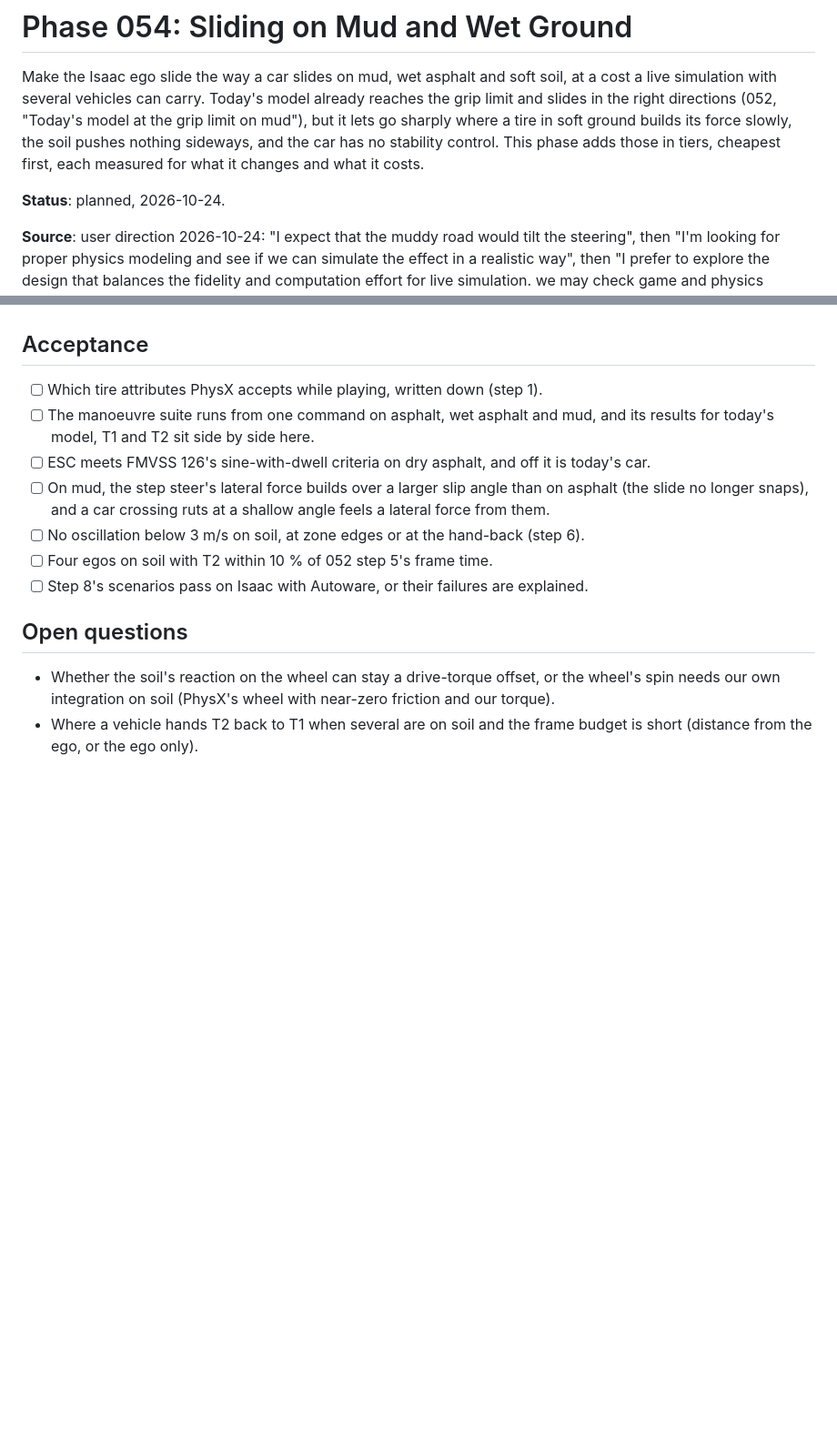
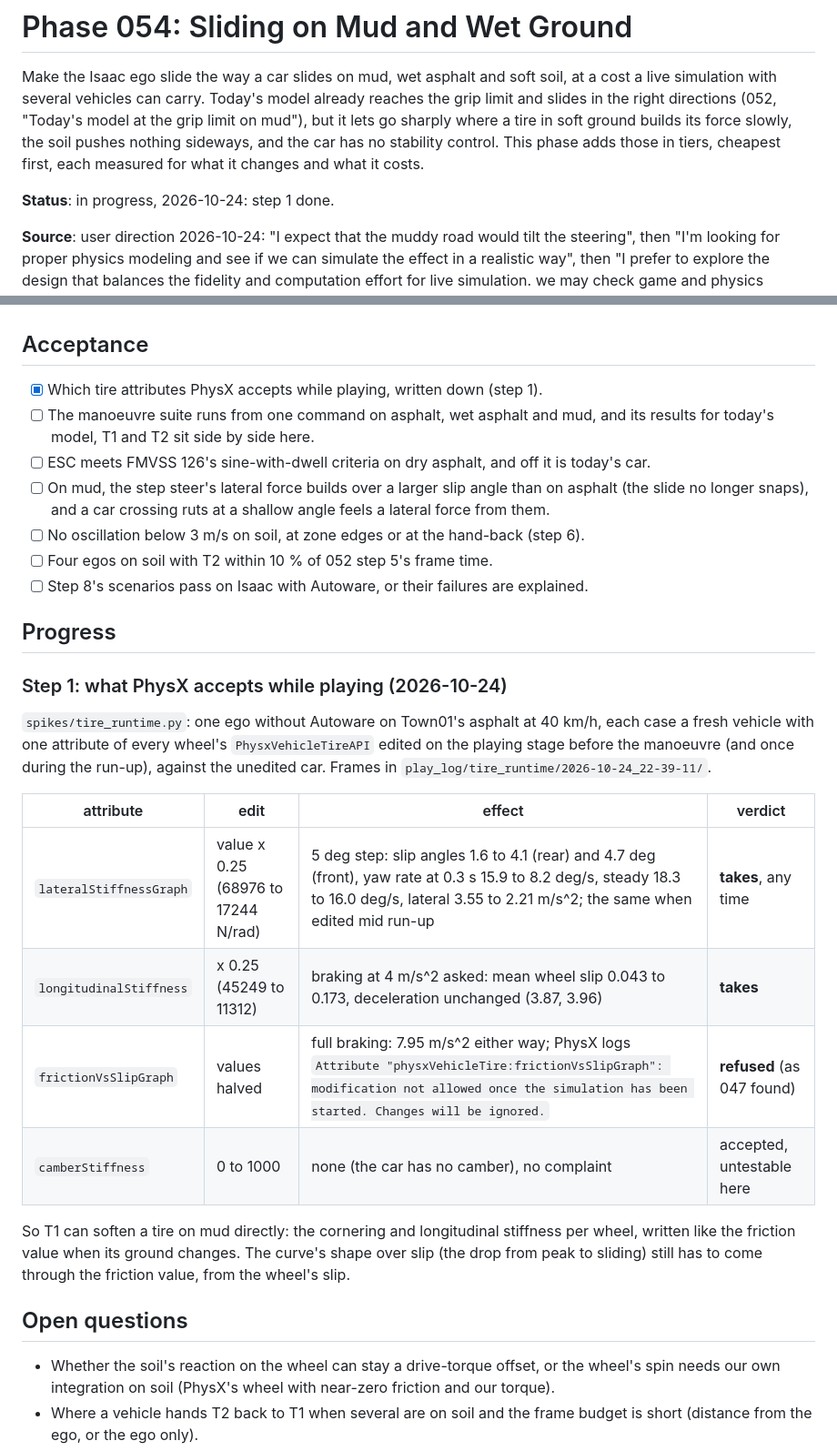
Before and after one commit to NEWSLabNTU/carla-scenario-bridge, a Markdown page: docs/roadmap/054-sliding-on-soft-ground.md, 2 parts joined by grey strips. Shown at 91% size. GitHub-like rendering; blank space fills up the shorter version.

Commit message:
docs(054): step 1 -- lateral and longitudinal tire stiffness take while playing; swb_isaac_world pin
Co-Authored-By: Claude Opus 5.5 <noreply@anthropic.com>
Claude-Session: https://claude.ai/code/session_01KjTCpRfNL4YeBbE3mcJkRy

```diff
--- a/docs/roadmap/054-sliding-on-soft-ground.md
+++ b/docs/roadmap/054-sliding-on-soft-ground.md
@@ -7,7 +7,7 @@ lets go sharply where a tire in soft ground builds its force slowly, the soil pu
 sideways, and the car has no stability control. This phase adds those in tiers, cheapest
 first, each measured for what it changes and what it costs.
 
-**Status**: planned, 2026-10-24.
+**Status**: in progress, 2026-10-24: step 1 done.
 
 **Source**: user direction 2026-10-24: "I expect that the muddy road would tilt the steering",
 then "I'm looking for proper physics modeling and see if we can simulate the effect in a
@@ -130,7 +130,7 @@ mud effect for about a tenth of the grid's cost.
 
 ## Acceptance
 
-- [ ] Which tire attributes PhysX accepts while playing, written down (step 1).
+- [x] Which tire attributes PhysX accepts while playing, written down (step 1).
 - [ ] The manoeuvre suite runs from one command on asphalt, wet asphalt and mud, and its
   results for today's model, T1 and T2 sit side by side here.
 - [ ] ESC meets FMVSS 126's sine-with-dwell criteria on dry asphalt, and off it is today's car.
@@ -140,6 +140,26 @@ mud effect for about a tenth of the grid's cost.
 - [ ] No oscillation below 3 m/s on soil, at zone edges or at the hand-back (step 6).
 - [ ] Four egos on soil with T2 within 10 % of 052 step 5's frame time.
 - [ ] Step 8's scenarios pass on Isaac with Autoware, or their failures are explained.
+
+## Progress
+
+### Step 1: what PhysX accepts while playing (2026-10-24)
+
+`spikes/tire_runtime.py`: one ego without Autoware on Town01's asphalt at 40 km/h, each case
+a fresh vehicle with one attribute of every wheel's `PhysxVehicleTireAPI` edited on the
+playing stage before the manoeuvre (and once during the run-up), against the unedited car.
+Frames in `play_log/tire_runtime/2026-10-24_22-39-11/`.
+
+| attribute | edit | effect | verdict |
+|---|---|---|---|
+| `lateralStiffnessGraph` | value x 0.25 (68976 to 17244 N/rad) | 5 deg step: slip angles 1.6 to 4.1 (rear) and 4.7 deg (front), yaw rate at 0.3 s 15.9 to 8.2 deg/s, steady 18.3 to 16.0 deg/s, lateral 3.55 to 2.21 m/s^2; the same when edited mid run-up | **takes**, any time |
+| `longitudinalStiffness` | x 0.25 (45249 to 11312) | braking at 4 m/s^2 asked: mean wheel slip 0.043 to 0.173, deceleration unchanged (3.87, 3.96) | **takes** |
+| `frictionVsSlipGraph` | values halved | full braking: 7.95 m/s^2 either way; PhysX logs `Attribute "physxVehicleTire:frictionVsSlipGraph": modification not allowed once the simulation has been started. Changes will be ignored.` | **refused** (as 047 found) |
+| `camberStiffness` | 0 to 1000 | none (the car has no camber), no complaint | accepted, untestable here |
+
+So T1 can soften a tire on mud directly: the cornering and longitudinal stiffness per wheel,
+written like the friction value when its ground changes. The curve's shape over slip (the drop
+from peak to sliding) still has to come through the friction value, from the wheel's slip.
 
 ## Open questions
 
```
Also changed, not shown: other parts of docs/roadmap/054-sliding-on-soft-ground.md (+1 -1 lines).
